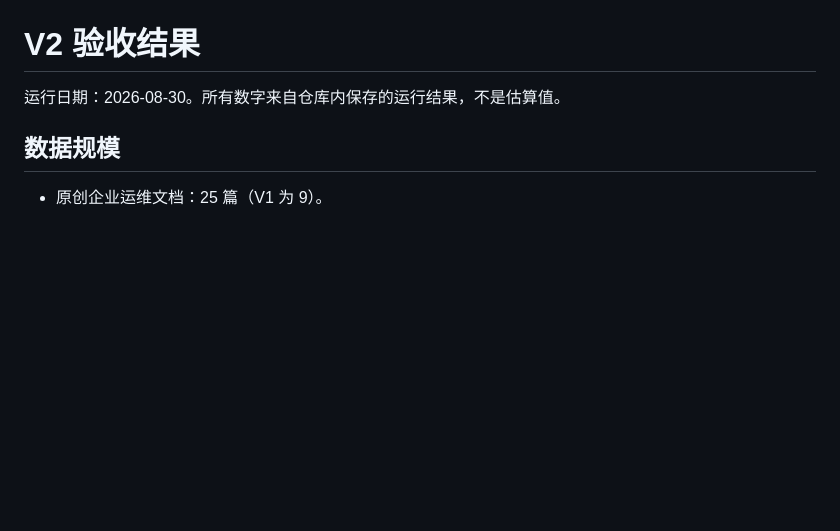
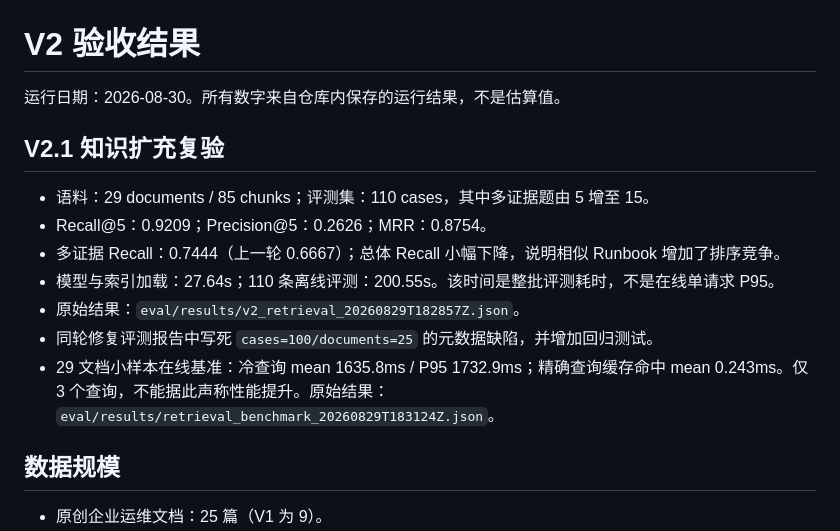
Before and after one commit to Thedan-1/enterprise-aiops-agent, a Markdown page: docs/v2_results.md, the part around the change. Rendered like a GitHub page; blank space fills up the shorter version.

```diff
--- a/docs/v2_results.md
+++ b/docs/v2_results.md
@@ -1,6 +1,16 @@
 # V2 验收结果
 
 运行日期：2026-08-30。所有数字来自仓库内保存的运行结果，不是估算值。
+
+## V2.1 知识扩充复验
+
+- 语料：29 documents / 85 chunks；评测集：110 cases，其中多证据题由 5 增至 15。
+- Recall@5：0.9209；Precision@5：0.2626；MRR：0.8754。
+- 多证据 Recall：0.7444（上一轮 0.6667）；总体 Recall 小幅下降，说明相似 Runbook 增加了排序竞争。
+- 模型与索引加载：27.64s；110 条离线评测：200.55s。该时间是整批评测耗时，不是在线单请求 P95。
+- 原始结果：`eval/results/v2_retrieval_20260829T182857Z.json`。
+- 同轮修复评测报告中写死 `cases=100/documents=25` 的元数据缺陷，并增加回归测试。
+- 29 文档小样本在线基准：冷查询 mean 1635.8ms / P95 1732.9ms；精确查询缓存命中 mean 0.243ms。仅 3 个查询，不能据此声称性能提升。原始结果：`eval/results/retrieval_benchmark_20260829T183124Z.json`。
 
 ## 数据规模
 
```
Also changed, not shown: README.md (+14 -14 lines), project_management/STATUS.md (+5 -4 lines), docs/assets/diagnosis-workbench.png, 11 other files.
